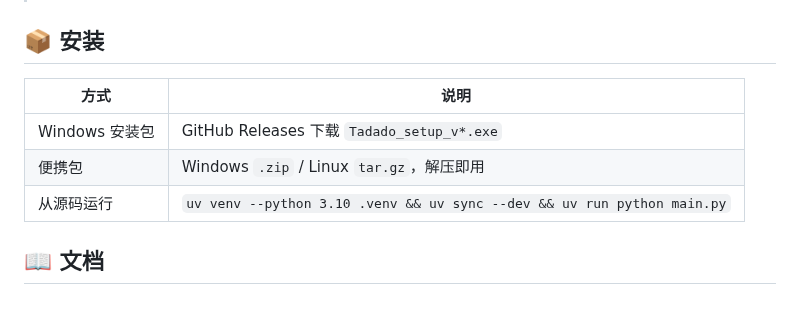
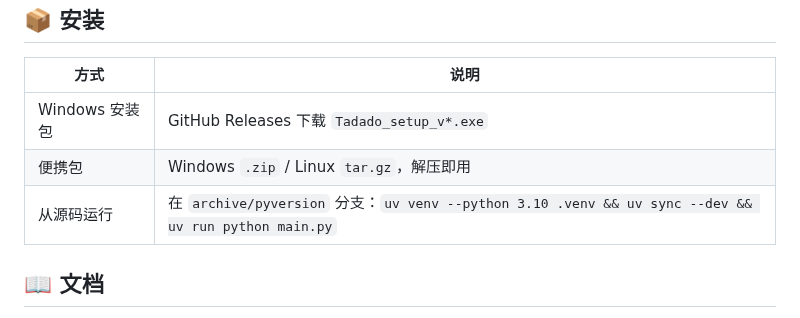
Before and after one commit to HananxR/Tadado, a Markdown page: README.md, the part around one of its changes. GitHub-like rendering.

Commit message:
docs: improve README

```diff
--- a/README.md
+++ b/README.md
@@ -55,7 +57,7 @@ Tadado 是一款本地优先的桌面任务管理工具：用 Markdown 一行写
 |------|------|
 | Windows 安装包 | GitHub Releases 下载 `Tadado_setup_v*.exe` |
 | 便携包 | Windows `.zip` / Linux `tar.gz`，解压即用 |
-| 从源码运行 | `uv venv --python 3.10 .venv && uv sync --dev && uv run python main.py` |
+| 从源码运行 | 在 `archive/pyversion` 分支：`uv venv --python 3.10 .venv && uv sync --dev && uv run python main.py` |
 
 ## 📖 文档
 
```
Also changed, not shown: other parts of README.md (+2 -0 lines).
